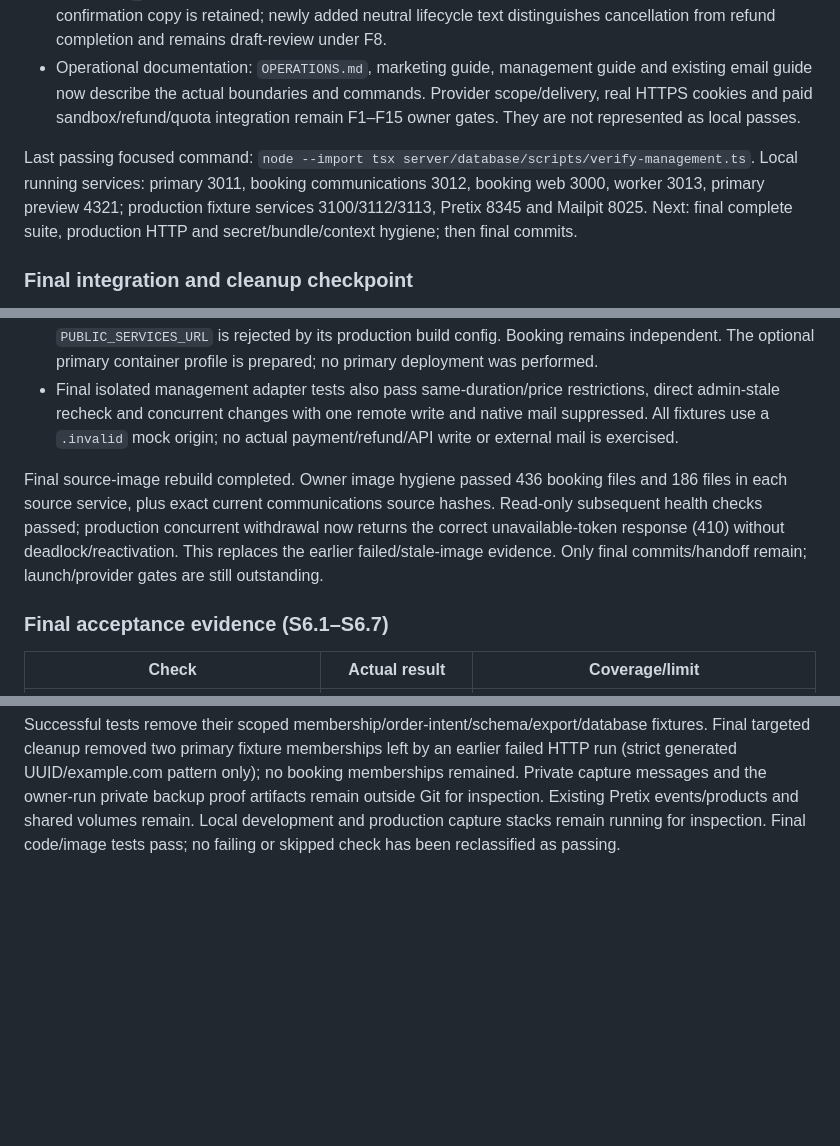
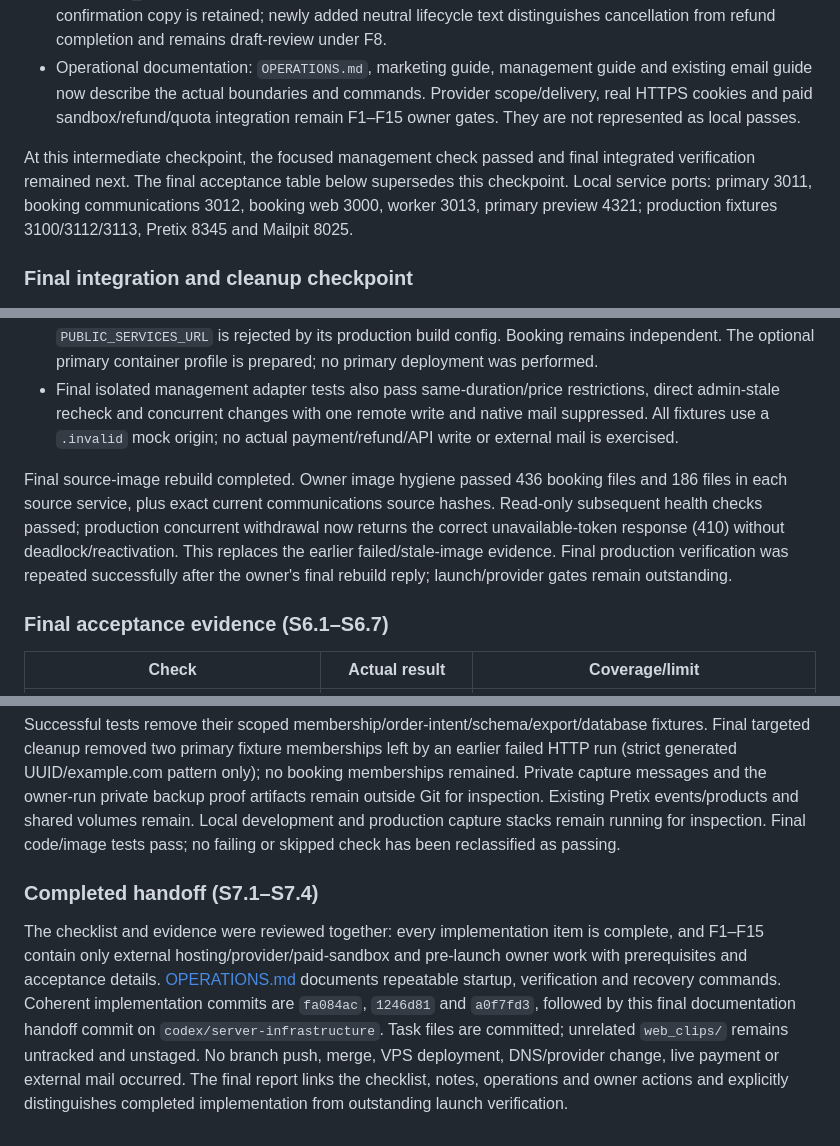
Before and after one commit to M3G4W4TT5/dd-website, a Markdown page: docs/architecture/IMPLEMENTATION_NOTES.md, 3 parts joined by grey strips. Drawn GitHub-style; blank space fills up the shorter version.

```diff
--- a/docs/architecture/IMPLEMENTATION_NOTES.md
+++ b/docs/architecture/IMPLEMENTATION_NOTES.md
@@ -85,7 +91,7 @@ App `.env.local` now contains only booking-web configuration. Its retired creden
 - Added production secret mounts/networks/read-only/non-root targets and local fixture overlay. Builds exclude env files/private captures and use no production secrets. Application Secure cookie policy now follows DD_MODE; production origins/config are validated independently of payment/mail release. Existing confirmation copy is retained; newly added neutral lifecycle text distinguishes cancellation from refund completion and remains draft-review under F8.
 - Operational documentation: `OPERATIONS.md`, marketing guide, management guide and existing email guide now describe the actual boundaries and commands. Provider scope/delivery, real HTTPS cookies and paid sandbox/refund/quota integration remain F1–F15 owner gates. They are not represented as local passes.
 
-Last passing focused command: `node --import tsx server/database/scripts/verify-management.ts`. Local running services: primary 3011, booking communications 3012, booking web 3000, worker 3013, primary preview 4321; production fixture services 3100/3112/3113, Pretix 8345 and Mailpit 8025. Next: final complete suite, production HTTP and secret/bundle/context hygiene; then final commits.
+At this intermediate checkpoint, the focused management check passed and final integrated verification remained next. The final acceptance table below supersedes this checkpoint. Local service ports: primary 3011, booking communications 3012, booking web 3000, worker 3013, primary preview 4321; production fixtures 3100/3112/3113, Pretix 8345 and Mailpit 8025.
 
 ### Final integration and cleanup checkpoint
 
@@ -97,7 +103,7 @@ Last passing focused command: `node --import tsx server/database/scripts/verify-
 - Independent primary production build passed with explicit fixture HTTPS public URLs; missing `PUBLIC_SERVICES_URL` is rejected by its production build config. Booking remains independent. The optional primary container profile is prepared; no primary deployment was performed.
 - Final isolated management adapter tests also pass same-duration/price restrictions, direct admin-stale recheck and concurrent changes with one remote write and native mail suppressed. All fixtures use a `.invalid` mock origin; no actual payment/refund/API write or external mail is exercised.
 
-Final source-image rebuild completed. Owner image hygiene passed 436 booking files and 186 files in each source service, plus exact current communications source hashes. Read-only subsequent health checks passed; production concurrent withdrawal now returns the correct unavailable-token response (410) without deadlock/reactivation. This replaces the earlier failed/stale-image evidence. Only final commits/handoff remain; launch/provider gates are still outstanding.
+Final source-image rebuild completed. Owner image hygiene passed 436 booking files and 186 files in each source service, plus exact current communications source hashes. Read-only subsequent health checks passed; production concurrent withdrawal now returns the correct unavailable-token response (410) without deadlock/reactivation. This replaces the earlier failed/stale-image evidence. Final production verification was repeated successfully after the owner's final rebuild reply; launch/provider gates remain outstanding.
 
 ### Final acceptance evidence (S6.1–S6.7)
 
@@ -120,3 +126,7 @@ Final source-image rebuild completed. Owner image hygiene passed 436 booking fil
 Remaining verification limitations are external by design: one.com VPS/TLS/DNS, Purelymail sender/header/envelope/bounce policy, real hosted HTTPS session behavior, Stripe sandbox purchases/refunds/webhooks, Pretix quotas/cross-channel reservations and draft copy/security/legal review. [OWNER_FOLLOW_UP.md](OWNER_FOLLOW_UP.md) gives prerequisites and acceptance evidence. Checkout/self-service/payment/mail release gates stay closed. No external mail, live payment, provider mutation, push, merge or VPS deployment occurred.
 
 Successful tests remove their scoped membership/order-intent/schema/export/database fixtures. Final targeted cleanup removed two primary fixture memberships left by an earlier failed HTTP run (strict generated UUID/example.com pattern only); no booking memberships remained. Private capture messages and the owner-run private backup proof artifacts remain outside Git for inspection. Existing Pretix events/products and shared volumes remain. Local development and production capture stacks remain running for inspection. Final code/image tests pass; no failing or skipped check has been reclassified as passing.
+
+### Completed handoff (S7.1–S7.4)
+
+The checklist and evidence were reviewed together: every implementation item is complete, and F1–F15 contain only external hosting/provider/paid-sandbox and pre-launch owner work with prerequisites and acceptance details. [OPERATIONS.md](OPERATIONS.md) documents repeatable startup, verification and recovery commands. Coherent implementation commits are `fa084ac`, `1246d81` and `a0f7fd3`, followed by this final documentation handoff commit on `codex/server-infrastructure`. Task files are committed; unrelated `web_clips/` remains untracked and unstaged. No branch push, merge, VPS deployment, DNS/provider change, live payment or external mail occurred. The final report links the checklist, notes, operations and owner actions and explicitly distinguishes completed implementation from outstanding launch verification.
```
Also changed, not shown: other parts of docs/architecture/IMPLEMENTATION_NOTES.md (+9 -3 lines), docs/architecture/IMPLEMENTATION_PLAN.md (+4 -4 lines).
